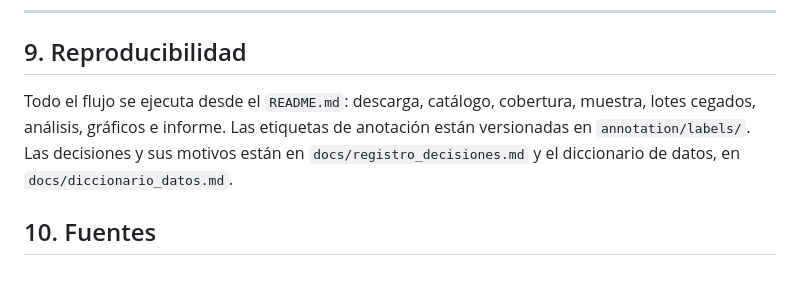
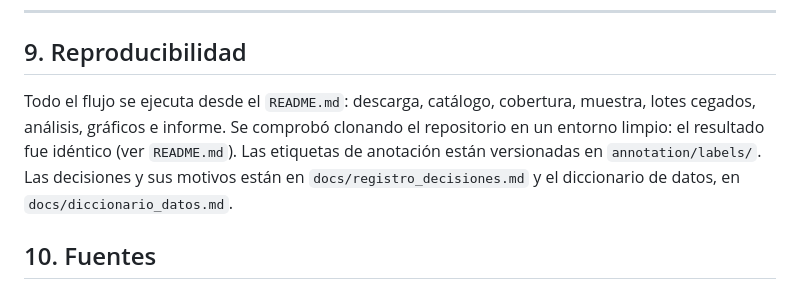
Before and after one commit to victoriano/happyend, a Markdown page: docs/plantillas/informe.md, the part around the change. Drawn GitHub-style.

```diff
--- a/docs/plantillas/informe.md
+++ b/docs/plantillas/informe.md
@@ -245,7 +245,7 @@ Hasta que se haga, **la parte «se echa de menos» de la afirmación queda sin p
 
 ## 9. Reproducibilidad
 
-Todo el flujo se ejecuta desde el `README.md`: descarga, catálogo, cobertura, muestra, lotes cegados, análisis, gráficos e informe. Las etiquetas de anotación están versionadas en `annotation/labels/`. Las decisiones y sus motivos están en `docs/registro_decisiones.md` y el diccionario de datos, en `docs/diccionario_datos.md`.
+Todo el flujo se ejecuta desde el `README.md`: descarga, catálogo, cobertura, muestra, lotes cegados, análisis, gráficos e informe. Se comprobó clonando el repositorio en un entorno limpio: el resultado fue idéntico (ver `README.md`). Las etiquetas de anotación están versionadas en `annotation/labels/`. Las decisiones y sus motivos están en `docs/registro_decisiones.md` y el diccionario de datos, en `docs/diccionario_datos.md`.
 
 ## 10. Fuentes
 
```
Also changed, not shown: README.md (+2 -0 lines), reports/informe.md (+1 -1 lines).
